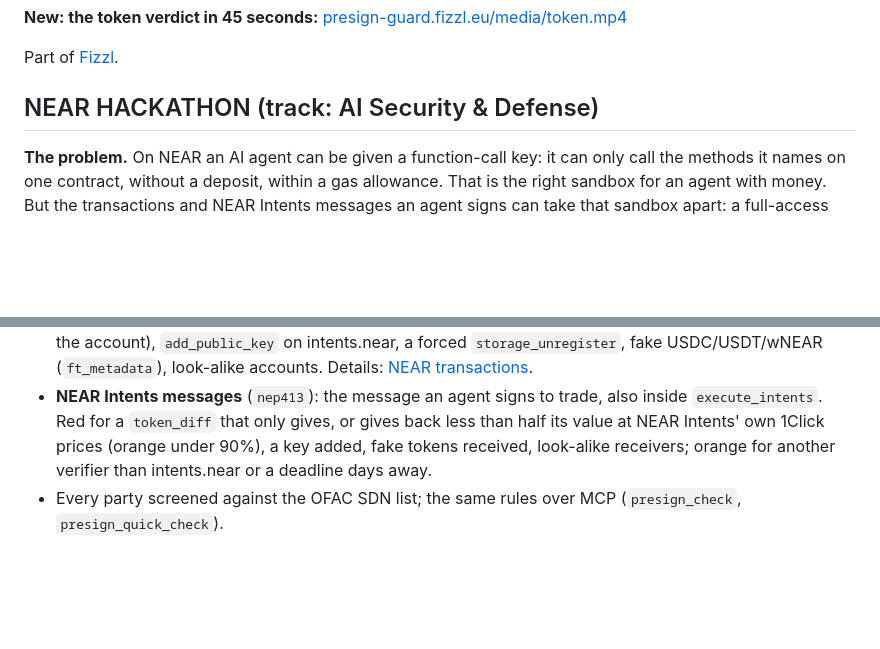
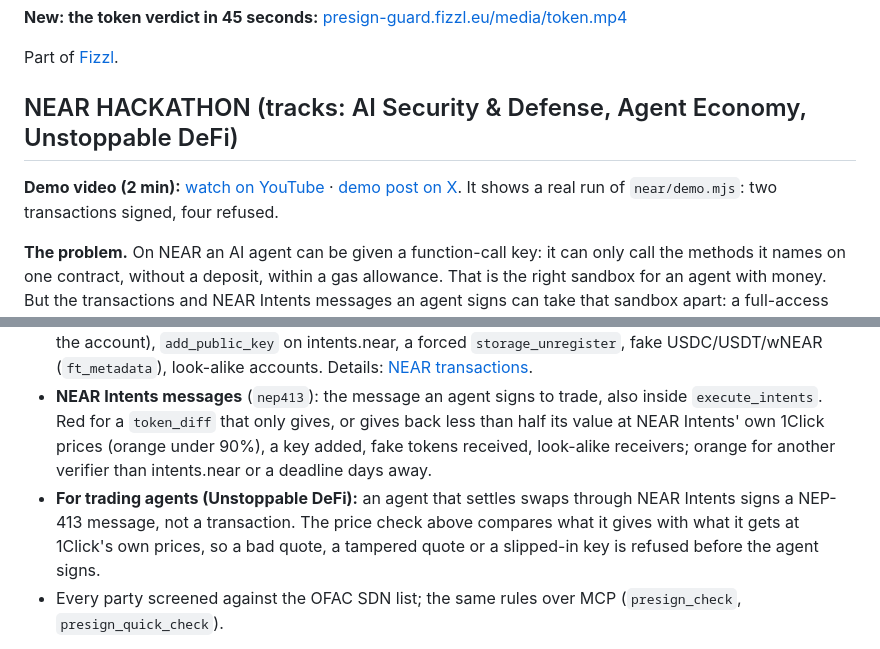
Before and after one commit to Fizzl13/presign-guard, a Markdown page: README.md, 2 parts joined by grey strips. Drawn GitHub-style; blank space fills up the shorter version.

Commit message:
README: NEAR section names all three tracks and links the demo video (#283)
Claude-Session: https://claude.ai/code/session_01TsD5haPKxeWjYmErHzvU48

Co-authored-by: Claude <noreply@anthropic.com>

```diff
--- a/README.md
+++ b/README.md
@@ -12,7 +12,9 @@ A pre-sign risk check for AI agents. Before an agent signs a transaction, approv
 
 Part of [Fizzl](https://fizzl.eu).
 
-## NEAR HACKATHON (track: AI Security & Defense)
+## NEAR HACKATHON (tracks: AI Security & Defense, Agent Economy, Unstoppable DeFi)
+
+**Demo video (2 min):** [watch on YouTube](https://youtu.be/TsTTRbaKNiA) · [demo post on X](https://x.com/x402fizzl/status/2120458980019601513). It shows a real run of `near/demo.mjs`: two transactions signed, four refused.
 
 **The problem.** On NEAR an AI agent can be given a function-call key: it can only call the methods it names on one contract, without a deposit, within a gas allowance. That is the right sandbox for an agent with money. But the transactions and NEAR Intents messages an agent signs can take that sandbox apart: a full-access key added, the account deleted, code deployed over the wallet, a key added to NEAR Intents, a swap that gives far more than it gets, a deposit into a look-alike of `intents.near`. An agent reading a tool result or a web page can be talked into signing any of them.
 
@@ -20,6 +22,7 @@ Part of [Fizzl](https://fizzl.eu).
 
 - **NEAR transactions** (`type: "near"`): base64 borsh (unsigned or signed), wallet-selector JSON or several transactions; every action judged, meta transactions by their inner actions. Red for a full-access key added, the account deleted, code deployed over the wallet, the last full-access key deleted (read from the account), `add_public_key` on intents.near, a forced `storage_unregister`, fake USDC/USDT/wNEAR (`ft_metadata`), look-alike accounts. Details: [NEAR transactions](#near-transactions).
 - **NEAR Intents messages** (`nep413`): the message an agent signs to trade, also inside `execute_intents`. Red for a `token_diff` that only gives, or gives back less than half its value at NEAR Intents' own 1Click prices (orange under 90%), a key added, fake tokens received, look-alike receivers; orange for another verifier than intents.near or a deadline days away.
+- **For trading agents (Unstoppable DeFi):** an agent that settles swaps through NEAR Intents signs a NEP-413 message, not a transaction. The price check above compares what it gives with what it gets at 1Click's own prices, so a bad quote, a tampered quote or a slipped-in key is refused before the agent signs.
 - Every party screened against the OFAC SDN list; the same rules over MCP (`presign_check`, `presign_quick_check`).
 
 The NEAR code: [src/near-tx.js](src/near-tx.js), [test/near-tx.test.mjs](test/near-tx.test.mjs), [near/demo.mjs](near/demo.mjs), and the wiring in src/presign-guard.js, src/mcp.js and src/discovery.js. Pull requests [#259](https://github.com/Fizzl13/presign-guard/pull/259), [#260](https://github.com/Fizzl13/presign-guard/pull/260) and [#261](https://github.com/Fizzl13/presign-guard/pull/261); everything before them is the existing product (baseline). Libraries: `@near-js/transactions` and `@near-js/utils` (decoding only), FastNEAR's public RPC, NEAR Intents' 1Click API (dry quotes and token prices).
```
